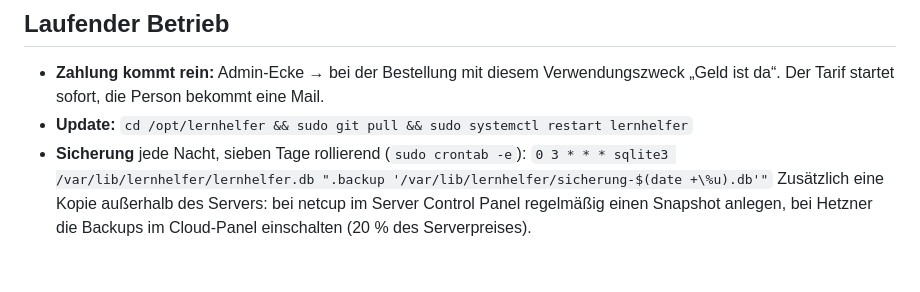
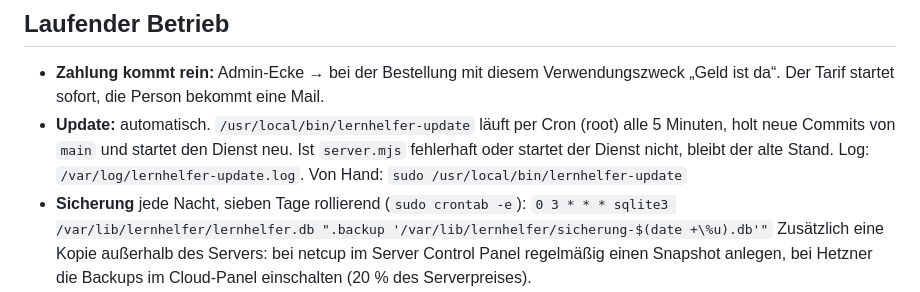
Before and after one commit to xeonsimp/lernhelfer, a Markdown page: server/README.md, the part around the change. Drawn GitHub-style; blank space fills up the shorter version.

Commit message:
docs(server): Updates kommen automatisch per Cron alle 5 Minuten, mit Rückfall auf den alten Stand
Co-Authored-By: Claude Opus 5.5 <noreply@anthropic.com>

```diff
--- a/server/README.md
+++ b/server/README.md
@@ -113,7 +113,7 @@ Dann auf der Seite mit der Mail aus `LH_ADMIN` registrieren und bestätigen: Gan
 ## Laufender Betrieb
 
 - **Zahlung kommt rein:** Admin-Ecke → bei der Bestellung mit diesem Verwendungszweck „Geld ist da“. Der Tarif startet sofort, die Person bekommt eine Mail.
-- **Update:** `cd /opt/lernhelfer && sudo git pull && sudo systemctl restart lernhelfer`
+- **Update:** automatisch. `/usr/local/bin/lernhelfer-update` läuft per Cron (root) alle 5 Minuten, holt neue Commits von `main` und startet den Dienst neu. Ist `server.mjs` fehlerhaft oder startet der Dienst nicht, bleibt der alte Stand. Log: `/var/log/lernhelfer-update.log`. Von Hand: `sudo /usr/local/bin/lernhelfer-update`
 - **Sicherung** jede Nacht, sieben Tage rollierend (`sudo crontab -e`):
   `0 3 * * * sqlite3 /var/lib/lernhelfer/lernhelfer.db ".backup '/var/lib/lernhelfer/sicherung-$(date +\%u).db'"`
   Zusätzlich eine Kopie außerhalb des Servers: bei netcup im Server Control Panel regelmäßig einen Snapshot anlegen, bei Hetzner die Backups im Cloud-Panel einschalten (20 % des Serverpreises).
```
